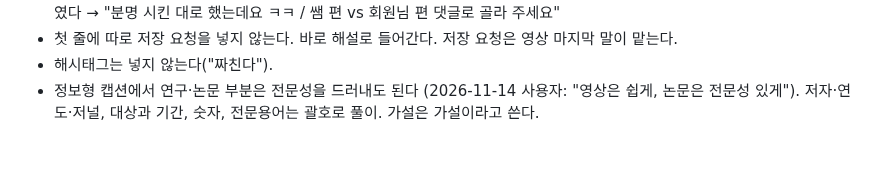
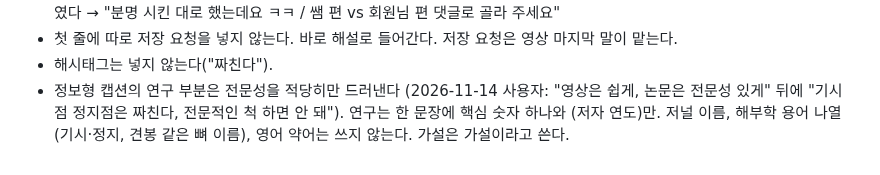
Before and after one commit to jhjh7507-sketch/My-newsletter-01, a Markdown page: .claude/instagram/swipe.md, the part around the change. Rendered like a GitHub page.

```diff
--- a/.claude/instagram/swipe.md
+++ b/.claude/instagram/swipe.md
@@ -125,4 +125,4 @@ A 계정에 쓸 때는 반론·원리 구조는 가져오되 말투는 친절하
   쓰기 전에 사용자가 보는 웃음 포인트를 먼저 묻는다(혼자 짐작하지 않기). 예: 큐잉 영상은 "못 알아듣고 멋대로 만드는 회원 자세"가 포인트였다 → "분명 시킨 대로 했는데요 ㅋㅋ / 쌤 편 vs 회원님 편 댓글로 골라 주세요"
 - 첫 줄에 따로 저장 요청을 넣지 않는다. 바로 해설로 들어간다. 저장 요청은 영상 마지막 말이 맡는다.
 - 해시태그는 넣지 않는다("짜친다").
-- 정보형 캡션에서 연구·논문 부분은 전문성을 드러내도 된다 (2026-11-14 사용자: "영상은 쉽게, 논문은 전문성 있게"). 저자·연도·저널, 대상과 기간, 숫자, 전문용어는 괄호로 풀이. 가설은 가설이라고 쓴다.
+- 정보형 캡션의 연구 부분은 전문성을 적당히만 드러낸다 (2026-11-14 사용자: "영상은 쉽게, 논문은 전문성 있게" 뒤에 "기시점 정지점은 짜친다, 전문적인 척 하면 안 돼"). 연구는 한 문장에 핵심 숫자 하나와 (저자 연도)만. 저널 이름, 해부학 용어 나열(기시·정지, 견봉 같은 뼈 이름), 영어 약어는 쓰지 않는다. 가설은 가설이라고 쓴다.
```
Also changed, not shown: .claude/instagram/scripts.md (+10 -14 lines).
